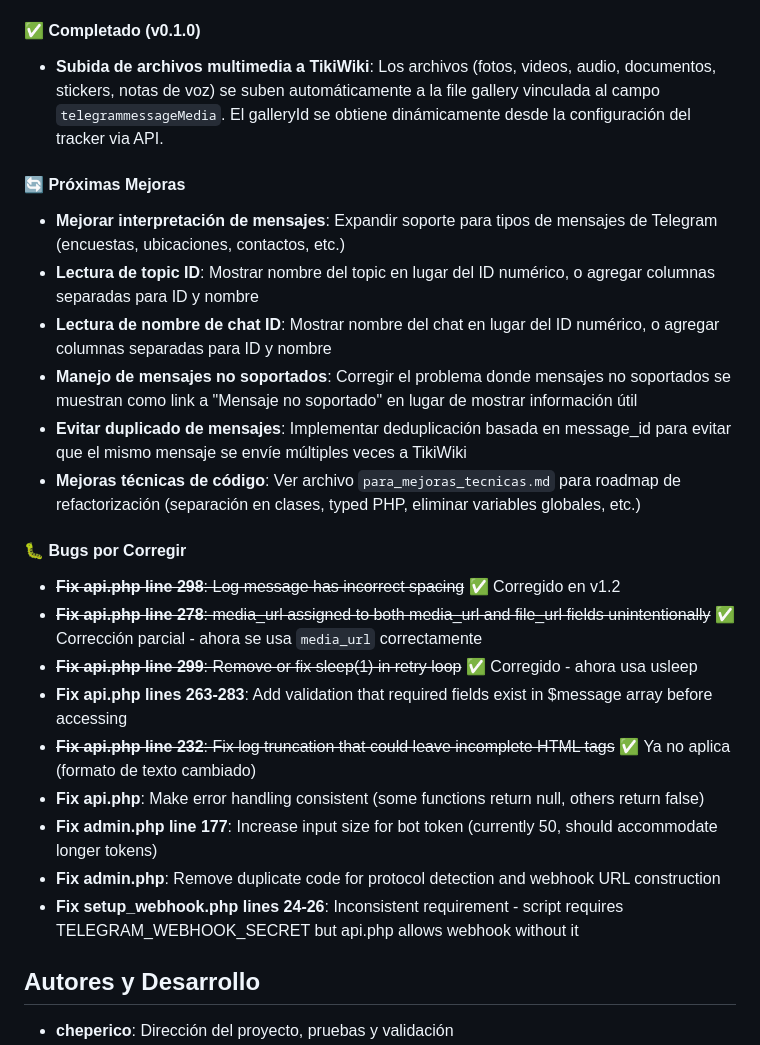
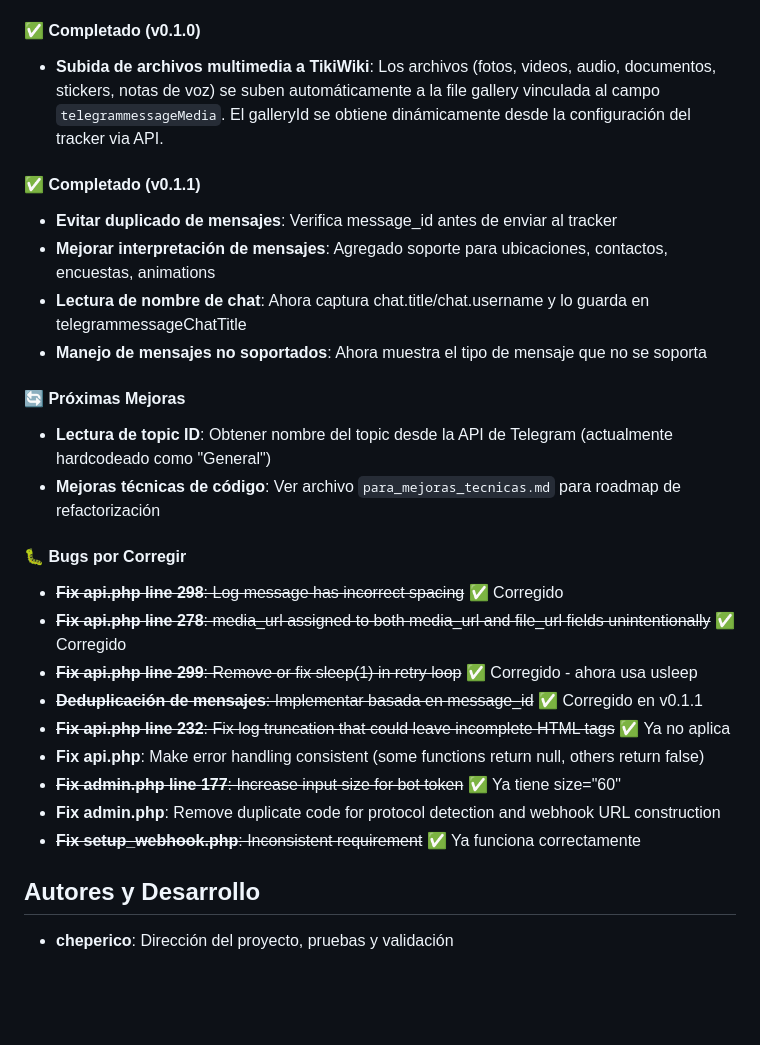
Before and after one commit to cheperico/trackergram, a Markdown page: README.md, the part around the change. Rendered like a GitHub page; blank space fills up the shorter version.

```diff
--- a/README.md
+++ b/README.md
@@ -287,24 +287,26 @@ Si ModSecurity bloquea las peticiones a TikiWiki:
 #### ✅ Completado (v0.1.0)
 - **Subida de archivos multimedia a TikiWiki**: Los archivos (fotos, videos, audio, documentos, stickers, notas de voz) se suben automáticamente a la file gallery vinculada al campo `telegrammessageMedia`. El galleryId se obtiene dinámicamente desde la configuración del tracker via API.
 
+#### ✅ Completado (v0.1.1)
+- **Evitar duplicado de mensajes**: Verifica message_id antes de enviar al tracker
+- **Mejorar interpretación de mensajes**: Agregado soporte para ubicaciones, contactos, encuestas, animations
+- **Lectura de nombre de chat**: Ahora captura chat.title/chat.username y lo guarda en telegrammessageChatTitle
+- **Manejo de mensajes no soportados**: Ahora muestra el tipo de mensaje que no se soporta
+
 #### 🔄 Próximas Mejoras
-- **Mejorar interpretación de mensajes**: Expandir soporte para tipos de mensajes de Telegram (encuestas, ubicaciones, contactos, etc.)
-- **Lectura de topic ID**: Mostrar nombre del topic en lugar del ID numérico, o agregar columnas separadas para ID y nombre
-- **Lectura de nombre de chat ID**: Mostrar nombre del chat en lugar del ID numérico, o agregar columnas separadas para ID y nombre
-- **Manejo de mensajes no soportados**: Corregir el problema donde mensajes no soportados se muestran como link a "Mensaje no soportado" en lugar de mostrar información útil
-- **Evitar duplicado de mensajes**: Implementar deduplicación basada en message_id para evitar que el mismo mensaje se envíe múltiples veces a TikiWiki
-- **Mejoras técnicas de código**: Ver archivo `para_mejoras_tecnicas.md` para roadmap de refactorización (separación en clases, typed PHP, eliminar variables globales, etc.)
+- **Lectura de topic ID**: Obtener nombre del topic desde la API de Telegram (actualmente hardcodeado como "General")
+- **Mejoras técnicas de código**: Ver archivo `para_mejoras_tecnicas.md` para roadmap de refactorización
 
 #### 🐛 Bugs por Corregir
-- ~~**Fix api.php line 298**: Log message has incorrect spacing~~ ✅ Corregido en v1.2
-- ~~**Fix api.php line 278**: media_url assigned to both media_url and file_url fields unintentionally~~ ✅ Corrección parcial - ahora se usa `media_url` correctamente
+- ~~**Fix api.php line 298**: Log message has incorrect spacing~~ ✅ Corregido
+- ~~**Fix api.php line 278**: media_url assigned to both media_url and file_url fields unintentionally~~ ✅ Corregido
 - ~~**Fix api.php line 299**: Remove or fix sleep(1) in retry loop~~ ✅ Corregido - ahora usa usleep
-- **Fix api.php lines 263-283**: Add validation that required fields exist in $message array before accessing
-- ~~**Fix api.php line 232**: Fix log truncation that could leave incomplete HTML tags~~ ✅ Ya no aplica (formato de texto cambiado)
+- ~~**Deduplicación de mensajes**: Implementar basada en message_id~~ ✅ Corregido en v0.1.1
+- ~~**Fix api.php line 232**: Fix log truncation that could leave incomplete HTML tags~~ ✅ Ya no aplica
 - **Fix api.php**: Make error handling consistent (some functions return null, others return false)
-- **Fix admin.php line 177**: Increase input size for bot token (currently 50, should accommodate longer tokens)
+- ~~**Fix admin.php line 177**: Increase input size for bot token~~ ✅ Ya tiene size="60"
 - **Fix admin.php**: Remove duplicate code for protocol detection and webhook URL construction
-- **Fix setup_webhook.php lines 24-26**: Inconsistent requirement - script requires TELEGRAM_WEBHOOK_SECRET but api.php allows webhook without it
+- ~~**Fix setup_webhook.php**: Inconsistent requirement~~ ✅ Ya funciona correctamente
 
 ## Autores y Desarrollo
 
```
Also changed, not shown: TECHNICAL.md (+15 -1 lines).
